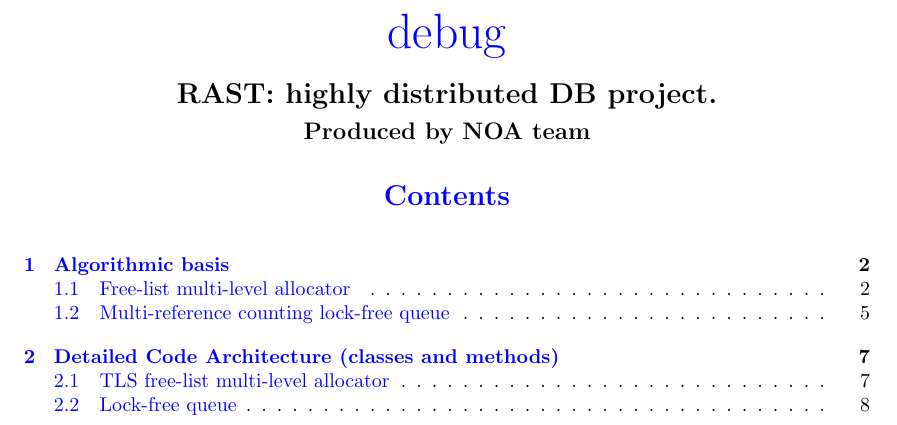
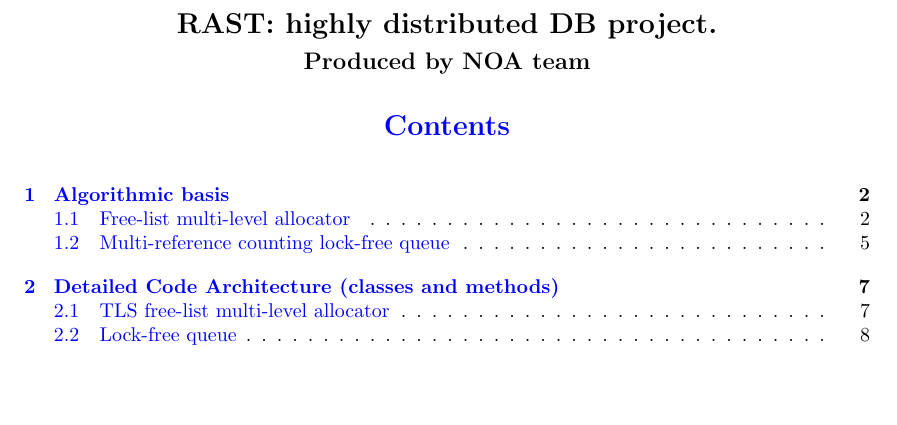
Before and after one commit to olegtsts/RAST, a LaTeX document (report/description.tex): part of page 1 of 8, cut at the place of the change, the shorter picture padded with empty space. Compiled offline with pdfLaTeX.

Commit message:
Hide debug

```diff
--- a/report/description.tex
+++ b/report/description.tex
@@ -51,7 +51,7 @@
 }
 \begin{document}
 
-\begin{center} \hyperref[debug]{\Huge{debug}}\end{center}
+%\begin{center} \hyperref[debug]{\Huge{debug}}\end{center}
 \begin{center}
  \Large{\bf RAST: highly distributed DB project.}
 
```
Also changed, not shown: report/description.pdf.
